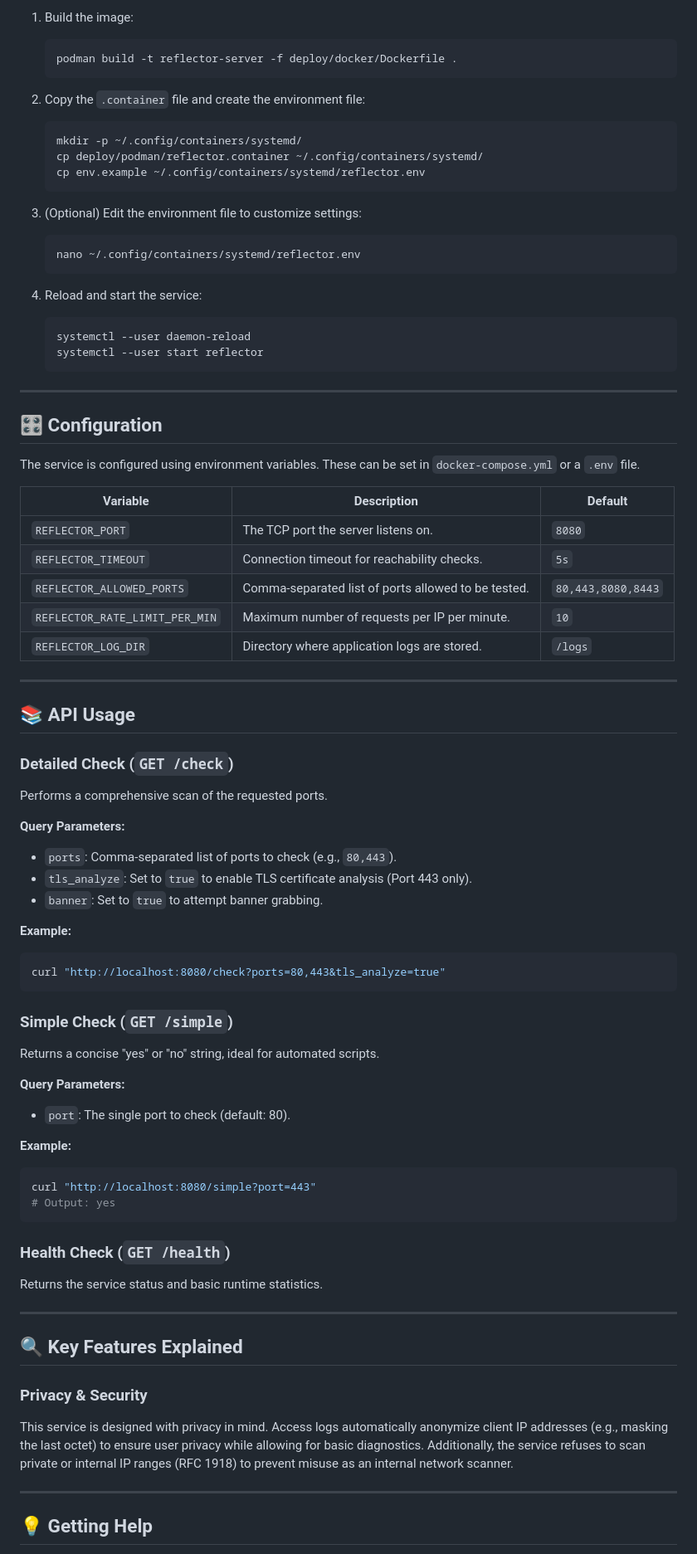
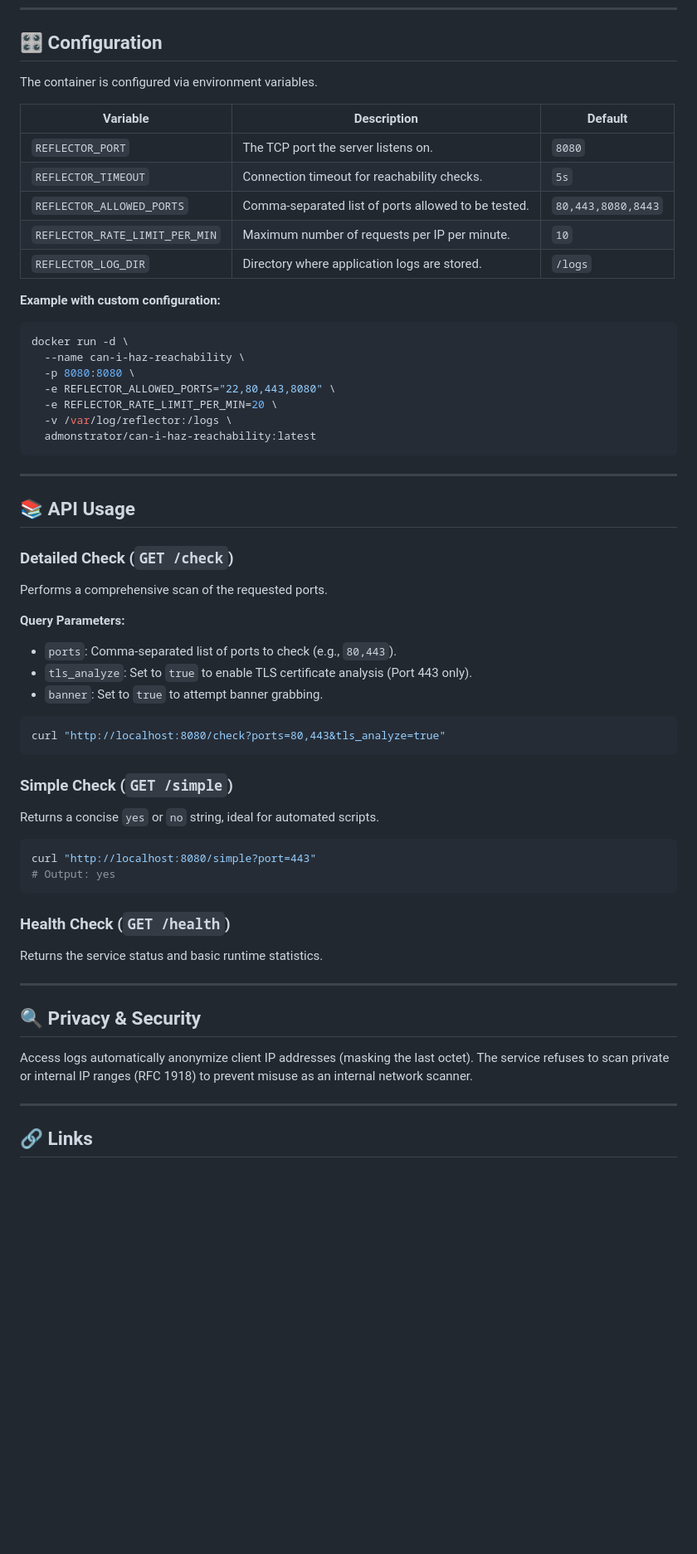
Before and after one commit to admonstrator/can-i-haz-reachability, a Markdown page: readme.template.md, the part around one of its changes. Shown at 83% size. GitHub-like rendering; blank space fills up the shorter version.

````diff
--- a/readme.template.md
+++ b/readme.template.md
@@ -76,39 +66,26 @@ The API will be available at `http://localhost:8080`.
-1. Build the image:
-   ```bash
-   podman build -t reflector-server -f deploy/docker/Dockerfile .
-   ```
-
-2. Copy the `.container` file and create the environment file:
-   ```bash
-   mkdir -p ~/.config/containers/systemd/
-   cp deploy/podman/reflector.container ~/.config/containers/systemd/
-   cp env.example ~/.config/containers/systemd/reflector.env
-   ```
-
-3. (Optional) Edit the environment file to customize settings:
-   ```bash
-   nano ~/.config/containers/systemd/reflector.env
-   ```
-
-4. Reload and start the service:
-   ```bash
-   systemctl --user daemon-reload
-   systemctl --user start reflector
-   ```
-
----
-
 ## 🎛️ Configuration
 
-The service is configured using environment variables. These can be set in `docker-compose.yml` or a `.env` file.
+The container is configured via environment variables.
 
-| Variable                       | Description                                         | Default            |
-| ------------------------------ | --------------------------------------------------- | ------------------ |
-| `REFLECTOR_PORT`               | The TCP port the server listens on.                 | `8080`             |
-| `REFLECTOR_TIMEOUT`            | Connection timeout for reachability checks.         | `5s`               |
-| `REFLECTOR_ALLOWED_PORTS`      | Comma-separated list of ports allowed to be tested. | `80,443,8080,8443` |
-| `REFLECTOR_RATE_LIMIT_PER_MIN` | Maximum number of requests per IP per minute.       | `10`               |
-| `REFLECTOR_LOG_DIR`            | Directory where application logs are stored.        | `/logs`            |
+| Variable | Description | Default |
+| --- | --- | --- |
+| `REFLECTOR_PORT` | The TCP port the server listens on. | `8080` |
+| `REFLECTOR_TIMEOUT` | Connection timeout for reachability checks. | `5s` |
+| `REFLECTOR_ALLOWED_PORTS` | Comma-separated list of ports allowed to be tested. | `80,443,8080,8443` |
+| `REFLECTOR_RATE_LIMIT_PER_MIN` | Maximum number of requests per IP per minute. | `10` |
+| `REFLECTOR_LOG_DIR` | Directory where application logs are stored. | `/logs` |
+
+**Example with custom configuration:**
+
+```bash
+docker run -d \
+  --name can-i-haz-reachability \
+  -p 8080:8080 \
+  -e REFLECTOR_ALLOWED_PORTS="22,80,443,8080" \
+  -e REFLECTOR_RATE_LIMIT_PER_MIN=20 \
+  -v /var/log/reflector:/logs \
+  admonstrator/can-i-haz-reachability:latest
+```
 
 ---
 
@@ -122,18 +99,13 @@ Performs a comprehensive scan of the requested ports.
 - `tls_analyze`: Set to `true` to enable TLS certificate analysis (Port 443 only).
 - `banner`: Set to `true` to attempt banner grabbing.
 
-**Example:**
 ```bash
 curl "http://localhost:8080/check?ports=80,443&tls_analyze=true"
 ```
 
 ### Simple Check (`GET /simple`)
-Returns a concise "yes" or "no" string, ideal for automated scripts.
+Returns a concise `yes` or `no` string, ideal for automated scripts.
 
-**Query Parameters:**
-- `port`: The single port to check (default: 80).
-
-**Example:**
 ```bash
 curl "http://localhost:8080/simple?port=443"
 # Output: yes
@@ -144,12 +116,11 @@ Returns the service status and basic runtime statistics.
 
 ---
 
-## 🔍 Key Features Explained
+## 🔍 Privacy & Security
 
-### Privacy & Security
-This service is designed with privacy in mind. Access logs automatically anonymize client IP addresses (e.g., masking the last octet) to ensure user privacy while allowing for basic diagnostics. Additionally, the service refuses to scan private or internal IP ranges (RFC 1918) to prevent misuse as an internal network scanner.
+Access logs automatically anonymize client IP addresses (masking the last octet). The service refuses to scan private or internal IP ranges (RFC 1918) to prevent misuse as an internal network scanner.
 
 ---
 
-## 💡 Getting Help
+## 🔗 Links
 
````
Also changed, not shown: other parts of readme.template.md (+38 -89 lines).
